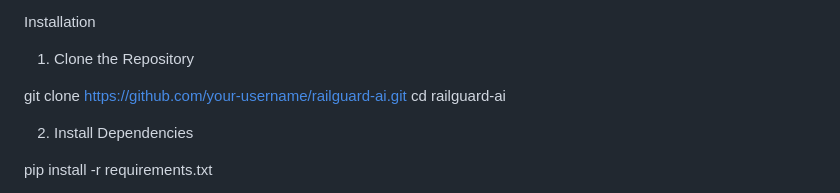
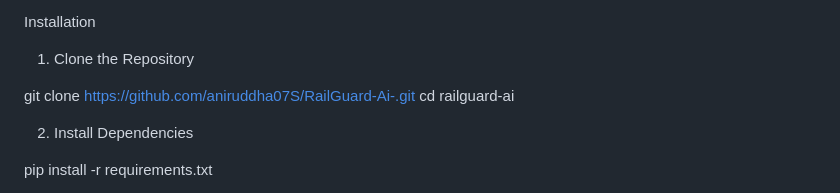
Before and after one commit to aniruddha07S/RailGuard-Ai-, a Markdown page: README.md, the part around the change. GitHub-like rendering.

```diff
--- a/README.md
+++ b/README.md
@@ -99,7 +99,7 @@ Installation
 
 1. Clone the Repository
 
-git clone https://github.com/your-username/railguard-ai.git
+git clone https://github.com/aniruddha07S/RailGuard-Ai-.git
 cd railguard-ai
 
 2. Install Dependencies
```
